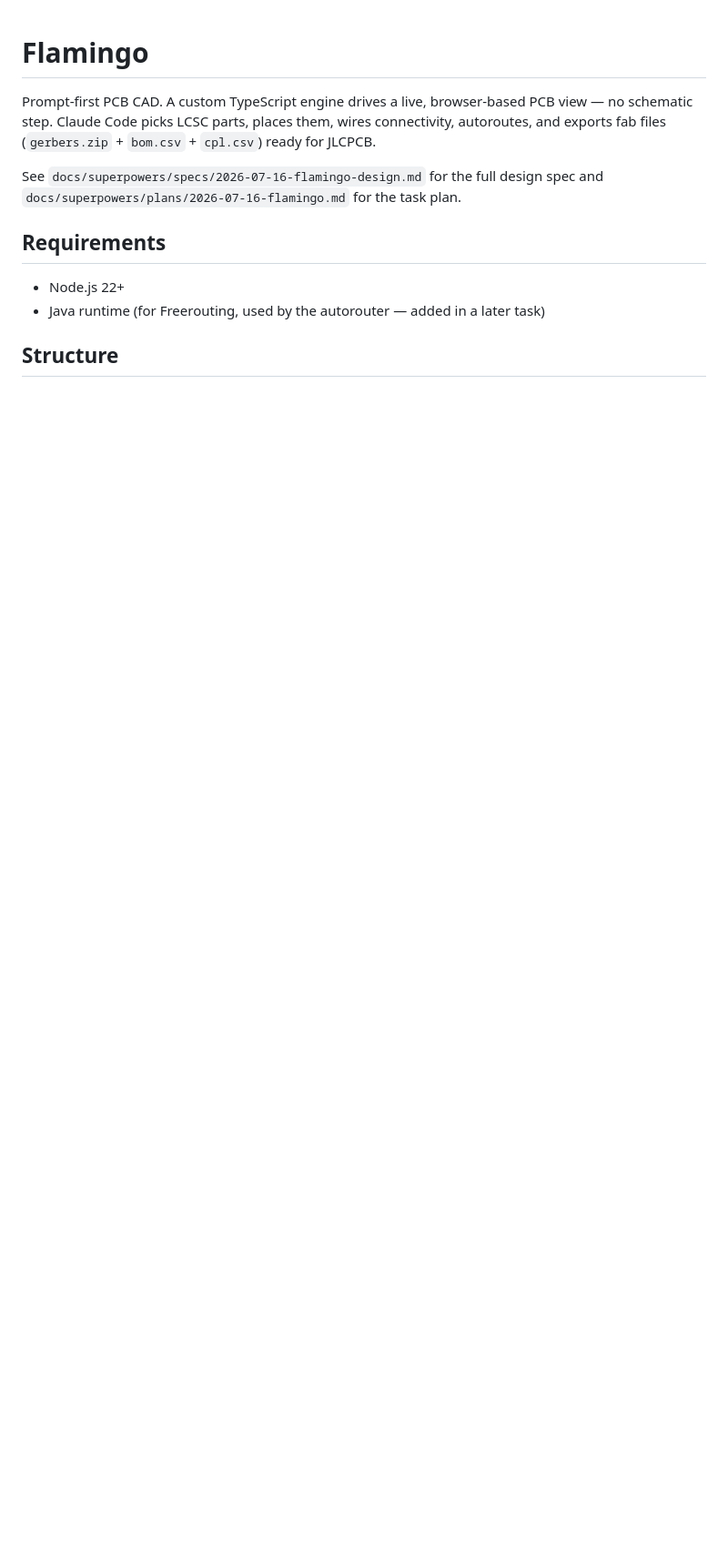
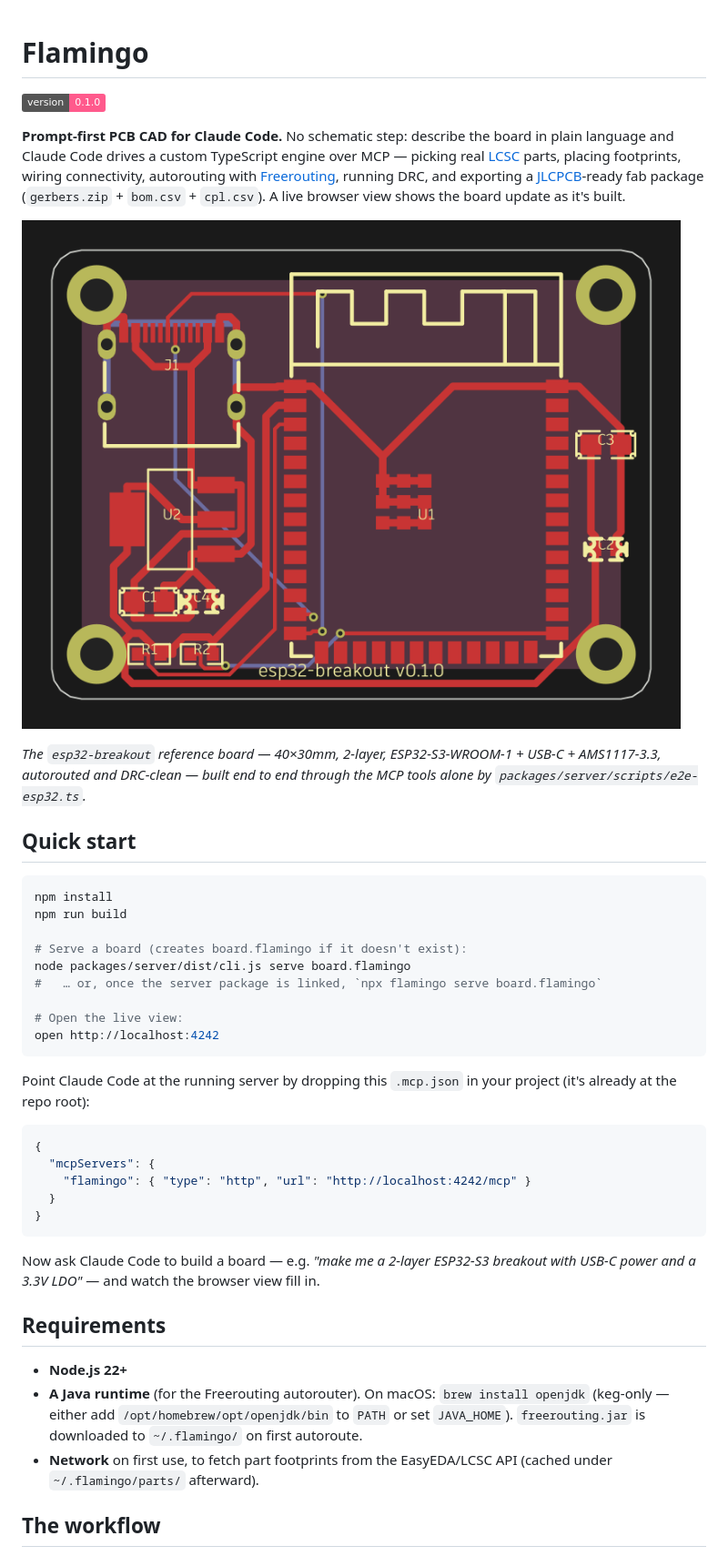
Before and after one commit to cheewee2000/flamingo-pcb, a Markdown page: README.md, the part around one of its changes. Shown at 91% size. Drawn GitHub-style; pictures changed too: docs/images/esp32-breakout.png (added); badges without logos; blank space fills up the shorter version.

````diff
--- a/README.md
+++ b/README.md
@@ -1,17 +1,58 @@
 # Flamingo
 
-Prompt-first PCB CAD. A custom TypeScript engine drives a live, browser-based
-PCB view — no schematic step. Claude Code picks LCSC parts, places them,
-wires connectivity, autoroutes, and exports fab files (`gerbers.zip` +
-`bom.csv` + `cpl.csv`) ready for JLCPCB.
+![version](https://img.shields.io/badge/version-0.1.0-ff5a8c)
 
-See `docs/superpowers/specs/2026-07-16-flamingo-design.md` for the full design
-spec and `docs/superpowers/plans/2026-07-16-flamingo.md` for the task plan.
+**Prompt-first PCB CAD for Claude Code.** No schematic step: describe the board
+in plain language and Claude Code drives a custom TypeScript engine over MCP —
+picking real [LCSC](https://www.lcsc.com/) parts, placing footprints, wiring
+connectivity, autorouting with [Freerouting](https://github.com/freerouting/freerouting),
+running DRC, and exporting a
+[JLCPCB](https://jlcpcb.com/)-ready fab package (`gerbers.zip` + `bom.csv` +
+`cpl.csv`). A live browser view shows the board update as it's built.
+
+![ESP32-S3 breakout reference board](docs/images/esp32-breakout.png)
+
+_The `esp32-breakout` reference board — 40×30mm, 2-layer, ESP32-S3-WROOM-1 +
+USB-C + AMS1117-3.3, autorouted and DRC-clean — built end to end through the MCP
+tools alone by `packages/server/scripts/e2e-esp32.ts`._
+
+## Quick start
+
+```bash
+npm install
+npm run build
+
+# Serve a board (creates board.flamingo if it doesn't exist):
+node packages/server/dist/cli.js serve board.flamingo
+#   … or, once the server package is linked, `npx flamingo serve board.flamingo`
+
+# Open the live view:
+open http://localhost:4242
+```
+
+Point Claude Code at the running server by dropping this `.mcp.json` in your
+project (it's already at the repo root):
+
+```json
+{
+  "mcpServers": {
+    "flamingo": { "type": "http", "url": "http://localhost:4242/mcp" }
+  }
+}
+```
+
+Now ask Claude Code to build a board — e.g. _"make me a 2-layer ESP32-S3
+breakout with USB-C power and a 3.3V LDO"_ — and watch the browser view fill in.
 
 ## Requirements
 
-- Node.js 22+
-- Java runtime (for Freerouting, used by the autorouter — added in a later task)
+- **Node.js 22+**
+- **A Java runtime** (for the Freerouting autorouter). On macOS: `brew install
+  openjdk` (keg-only — either add `/opt/homebrew/opt/openjdk/bin` to `PATH` or
+  set `JAVA_HOME`). `freerouting.jar` is downloaded to `~/.flamingo/` on first
+  autoroute.
+- **Network** on first use, to fetch part footprints from the EasyEDA/LCSC API
+  (cached under `~/.flamingo/parts/` afterward).
 
-## Structure
+## The workflow
 
````
Also changed, not shown: other parts of README.md (+62 -9 lines), CLAUDE.md (added, +99 -0 lines), 8 other files.
